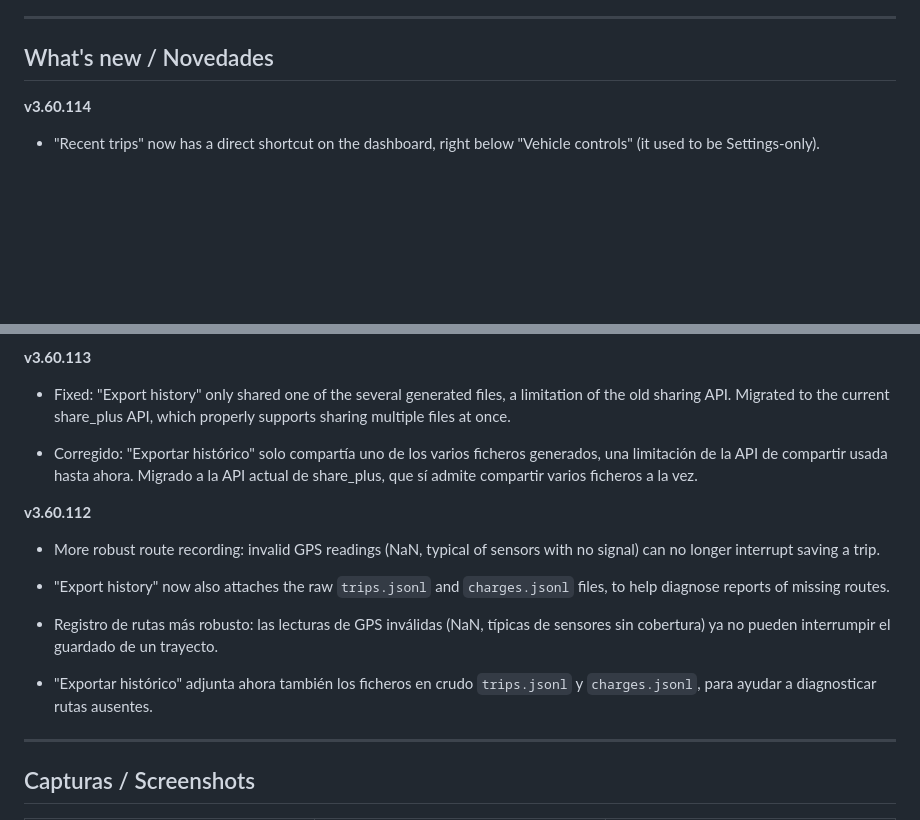
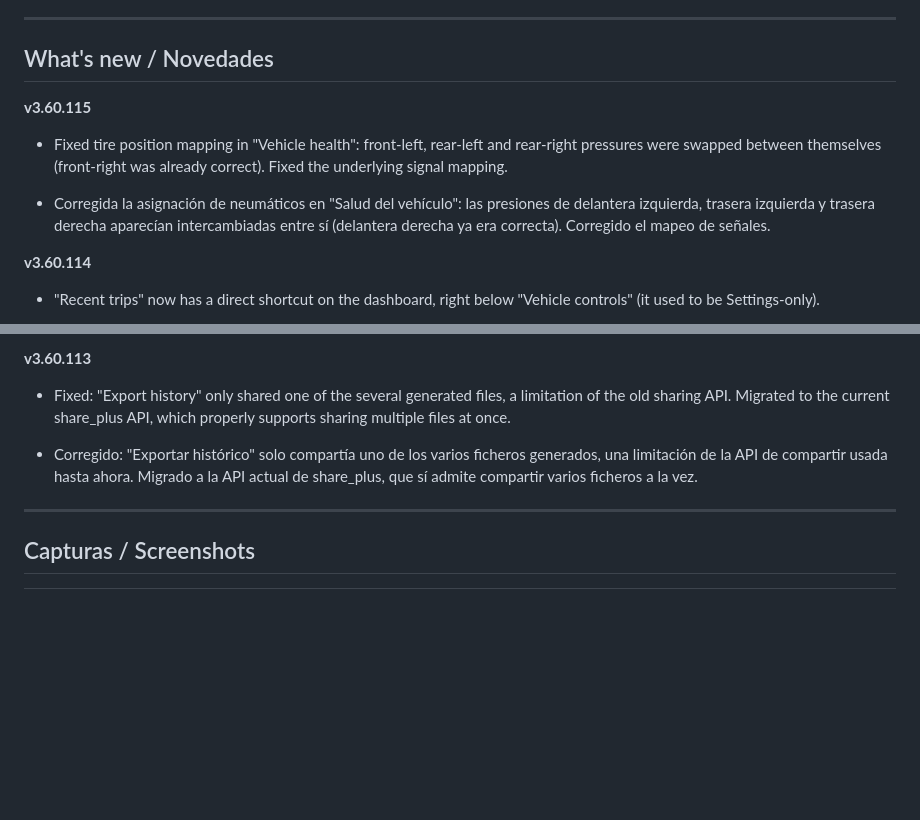
Before and after one commit to txurtxil/LPB10, a Markdown page: README.md, 2 parts joined by grey strips. Rendered like a GitHub page; blank space fills up the shorter version.

Commit message:
README: anadir v3.60.115 a Novedades, retirar v3.60.112 (rueda de 6)

```diff
--- a/README.md
+++ b/README.md
@@ -64,6 +64,11 @@ Gratis, sin publicidad, sin más cuenta que las tuyas de Google/Leapmotor. Si te
 
 ## What's new / Novedades
 
+**v3.60.115**
+- Fixed tire position mapping in "Vehicle health": front-left, rear-left and rear-right pressures were swapped between themselves (front-right was already correct). Fixed the underlying signal mapping.
+
+- Corregida la asignación de neumáticos en "Salud del vehículo": las presiones de delantera izquierda, trasera izquierda y trasera derecha aparecían intercambiadas entre sí (delantera derecha ya era correcta). Corregido el mapeo de señales.
+
 **v3.60.114**
 - "Recent trips" now has a direct shortcut on the dashboard, right below "Vehicle controls" (it used to be Settings-only).
 - The Google account prompt for the optional Drive backup no longer appears on every app launch — only on the day the automatic backup is actually due.
@@ -75,13 +80,6 @@ Gratis, sin publicidad, sin más cuenta que las tuyas de Google/Leapmotor. Si te
 - Fixed: "Export history" only shared one of the several generated files, a limitation of the old sharing API. Migrated to the current share_plus API, which properly supports sharing multiple files at once.
 
 - Corregido: "Exportar histórico" solo compartía uno de los varios ficheros generados, una limitación de la API de compartir usada hasta ahora. Migrado a la API actual de share_plus, que sí admite compartir varios ficheros a la vez.
-
-**v3.60.112**
-- More robust route recording: invalid GPS readings (NaN, typical of sensors with no signal) can no longer interrupt saving a trip.
-- "Export history" now also attaches the raw `trips.jsonl` and `charges.jsonl` files, to help diagnose reports of missing routes.
-
-- Registro de rutas más robusto: las lecturas de GPS inválidas (NaN, típicas de sensores sin cobertura) ya no pueden interrumpir el guardado de un trayecto.
-- "Exportar histórico" adjunta ahora también los ficheros en crudo `trips.jsonl` y `charges.jsonl`, para ayudar a diagnosticar rutas ausentes.
 
 ---
 
```
Also changed, not shown: other parts of README.md (+0 -5 lines).
